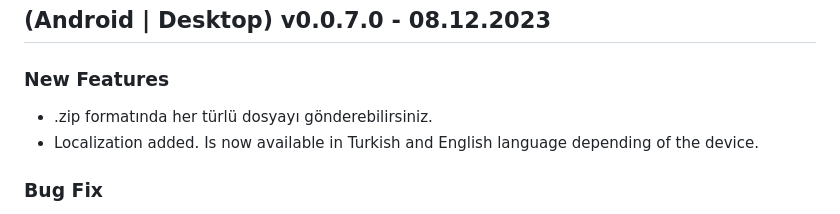
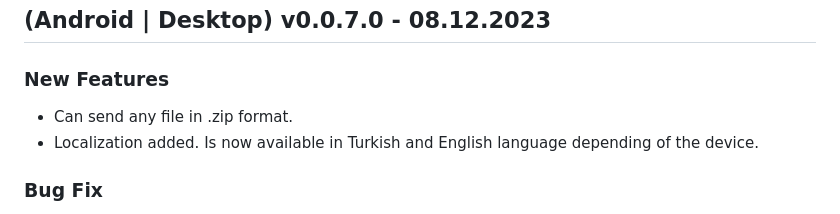
Before and after one commit to Helmssyss/SyncMagnet, a Markdown page: CHANGELOG.md, the part around the change. Drawn GitHub-style.

```diff
--- a/CHANGELOG.md
+++ b/CHANGELOG.md
@@ -1,6 +1,6 @@
 ## (Android | Desktop) v0.0.7.0 - 08.12.2023
 ### New Features
- - .zip formatında her türlü dosyayı gönderebilirsiniz.
+ - Can send any file in .zip format.
  - Localization added. Is now available in Turkish and English language depending of the device.
 
 ### Bug Fix
```
